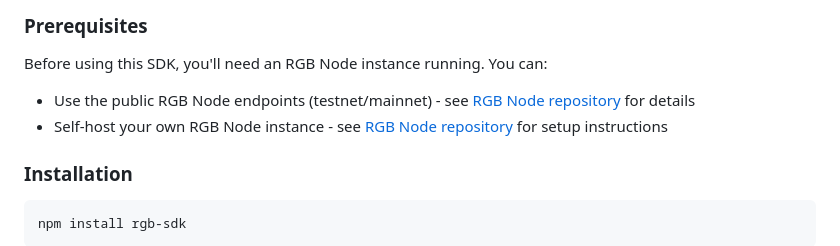
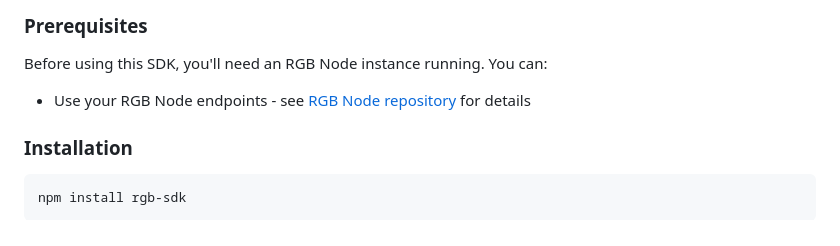
Before and after one commit to RGB-OS/rgb-sdk, a Markdown page: Readme.md, the part around the change. Rendered like a GitHub page.

```diff
--- a/Readme.md
+++ b/Readme.md
@@ -117,8 +117,7 @@ This pattern enables advanced use cases, such as:
 
 Before using this SDK, you'll need an RGB Node instance running. You can:
 
-- Use the public RGB Node endpoints (testnet/mainnet) - see [RGB Node repository](https://github.com/RGB-OS/RGB-Node/tree/public) for details
-- Self-host your own RGB Node instance - see [RGB Node repository](https://github.com/RGB-OS/RGB-Node/tree/public) for setup instructions
+- Use your RGB Node endpoints  - see [RGB Node repository](https://github.com/RGB-OS/RGB-Node) for details
 
 ### Installation
 
```
